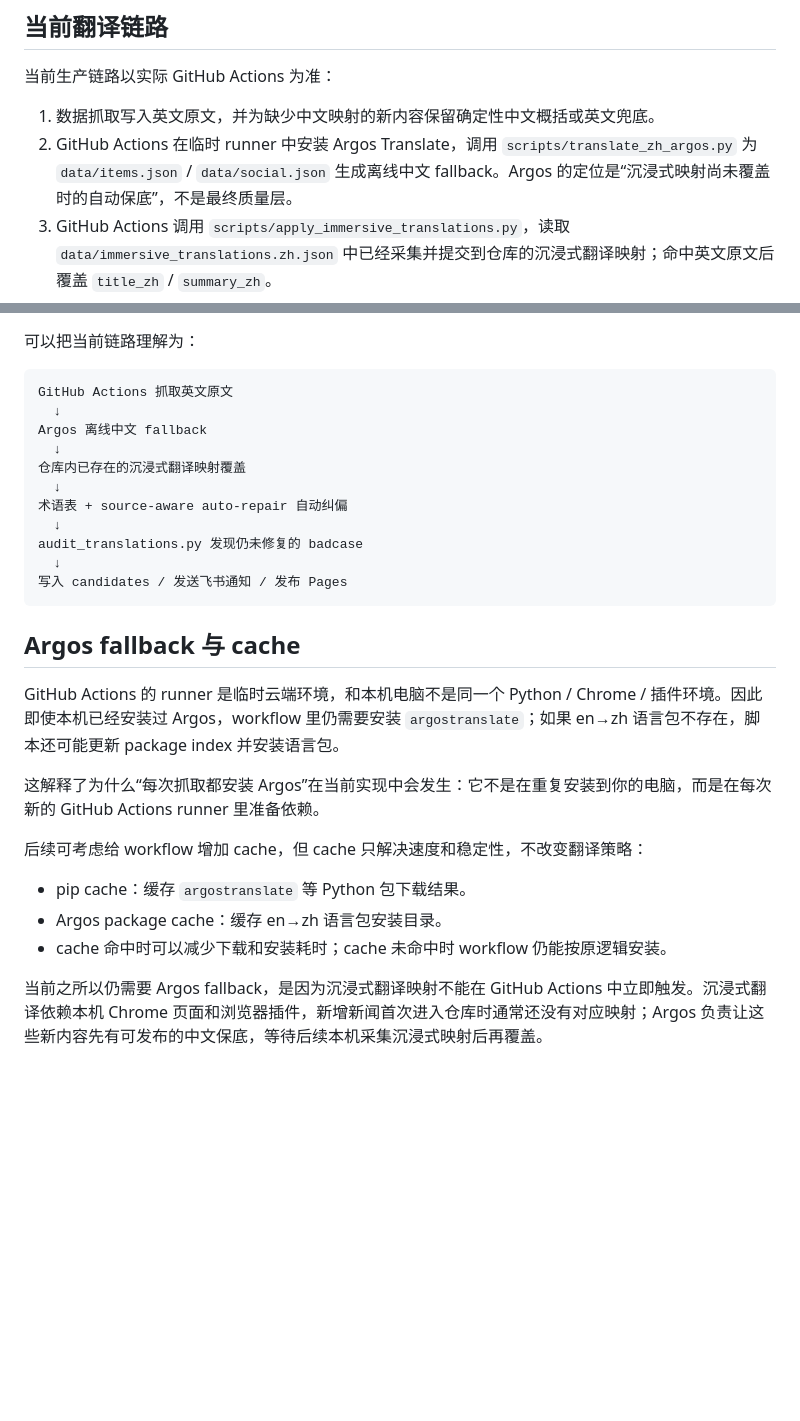
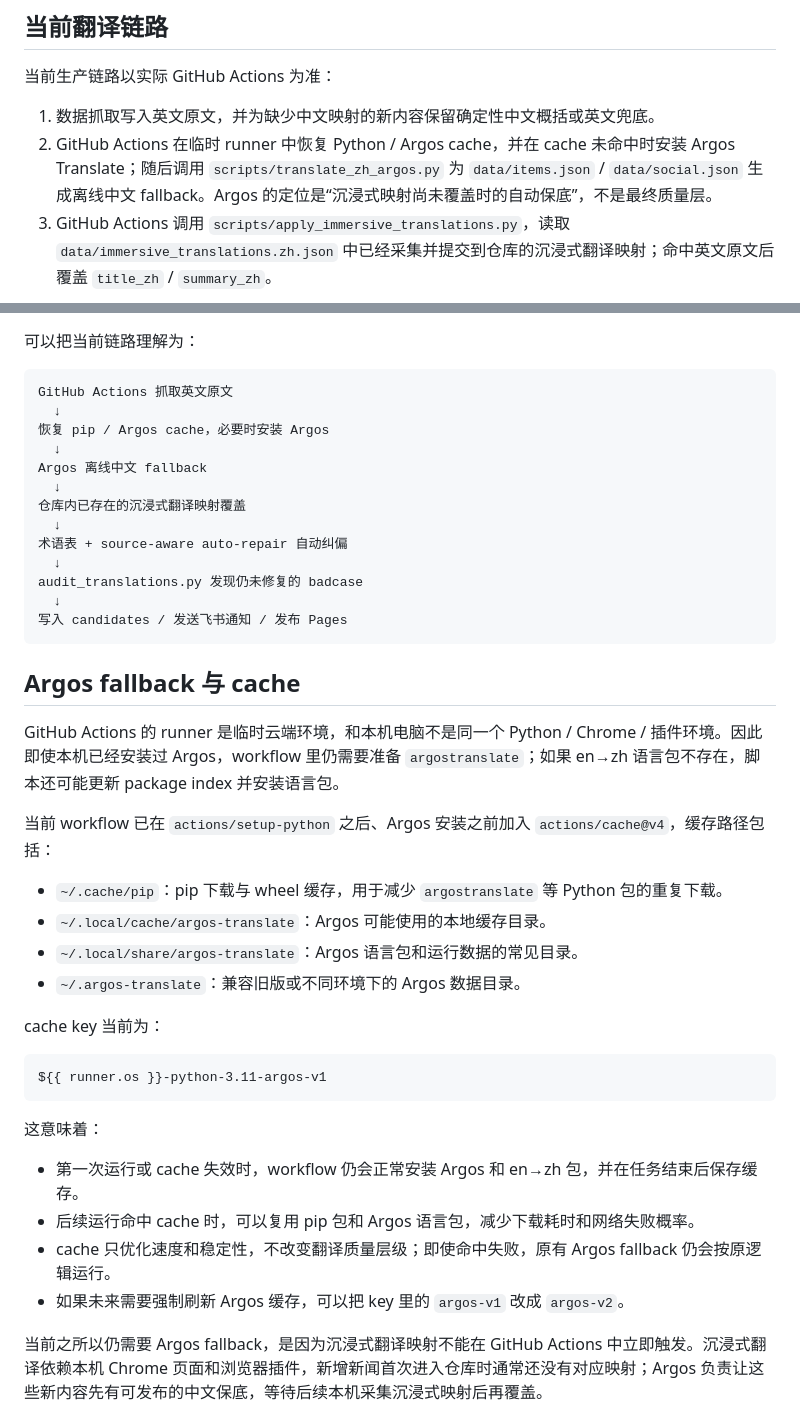
Before and after one commit to ZnonYmitY/piasnews, a Markdown page: docs/translation-optimization.zh-CN.md, 2 parts joined by grey strips. Drawn GitHub-style; blank space fills up the shorter version.

Commit message:
docs: document Actions cache for Argos fallback

````diff
--- a/docs/translation-optimization.zh-CN.md
+++ b/docs/translation-optimization.zh-CN.md
@@ -17,7 +17,7 @@
 当前生产链路以实际 GitHub Actions 为准：
 
 1. 数据抓取写入英文原文，并为缺少中文映射的新内容保留确定性中文概括或英文兜底。
-2. GitHub Actions 在临时 runner 中安装 Argos Translate，调用 `scripts/translate_zh_argos.py` 为 `data/items.json` / `data/social.json` 生成离线中文 fallback。Argos 的定位是“沉浸式映射尚未覆盖时的自动保底”，不是最终质量层。
+2. GitHub Actions 在临时 runner 中恢复 Python / Argos cache，并在 cache 未命中时安装 Argos Translate；随后调用 `scripts/translate_zh_argos.py` 为 `data/items.json` / `data/social.json` 生成离线中文 fallback。Argos 的定位是“沉浸式映射尚未覆盖时的自动保底”，不是最终质量层。
 3. GitHub Actions 调用 `scripts/apply_immersive_translations.py`，读取 `data/immersive_translations.zh.json` 中已经采集并提交到仓库的沉浸式翻译映射；命中英文原文后覆盖 `title_zh` / `summary_zh`。
 4. 沉浸式映射应用时立即执行 deterministic auto-repair：先套用 `data/translation_glossary.csv` 中已批准术语，再根据英文 `source_text` 执行低风险脚本纠偏，例如 `stewards`、`qualifying`、`pole`、`downforce`、`parc ferme`、Monster 联名罐、Red Bull 转会语境等。规则能稳定修正的问题不进入人工 pending。
 5. 飞书审核表和 `data/translation_review.csv` 可保存人工确认样本，但 `status=approved` 不进入默认生产覆盖链路；它只用于训练、评估和后续规则沉淀。
@@ -27,6 +27,8 @@
 
 ```text
 GitHub Actions 抓取英文原文
+  ↓
+恢复 pip / Argos cache，必要时安装 Argos
   ↓
 Argos 离线中文 fallback
   ↓
@@ -41,15 +43,27 @@ audit_translations.py 发现仍未修复的 badcase
 
 ## Argos fallback 与 cache
 
-GitHub Actions 的 runner 是临时云端环境，和本机电脑不是同一个 Python / Chrome / 插件环境。因此即使本机已经安装过 Argos，workflow 里仍需要安装 `argostranslate`；如果 en→zh 语言包不存在，脚本还可能更新 package index 并安装语言包。
+GitHub Actions 的 runner 是临时云端环境，和本机电脑不是同一个 Python / Chrome / 插件环境。因此即使本机已经安装过 Argos，workflow 里仍需要准备 `argostranslate`；如果 en→zh 语言包不存在，脚本还可能更新 package index 并安装语言包。
 
-这解释了为什么“每次抓取都安装 Argos”在当前实现中会发生：它不是在重复安装到你的电脑，而是在每次新的 GitHub Actions runner 里准备依赖。
+当前 workflow 已在 `actions/setup-python` 之后、Argos 安装之前加入 `actions/cache@v4`，缓存路径包括：
 
-后续可考虑给 workflow 增加 cache，但 cache 只解决速度和稳定性，不改变翻译策略：
+- `~/.cache/pip`：pip 下载与 wheel 缓存，用于减少 `argostranslate` 等 Python 包的重复下载。
+- `~/.local/cache/argos-translate`：Argos 可能使用的本地缓存目录。
+- `~/.local/share/argos-translate`：Argos 语言包和运行数据的常见目录。
+- `~/.argos-translate`：兼容旧版或不同环境下的 Argos 数据目录。
 
-- pip cache：缓存 `argostranslate` 等 Python 包下载结果。
-- Argos package cache：缓存 en→zh 语言包安装目录。
-- cache 命中时可以减少下载和安装耗时；cache 未命中时 workflow 仍能按原逻辑安装。
+cache key 当前为：
+
+```text
+${{ runner.os }}-python-3.11-argos-v1
+```
+
+这意味着：
+
+- 第一次运行或 cache 失效时，workflow 仍会正常安装 Argos 和 en→zh 包，并在任务结束后保存缓存。
+- 后续运行命中 cache 时，可以复用 pip 包和 Argos 语言包，减少下载耗时和网络失败概率。
+- cache 只优化速度和稳定性，不改变翻译质量层级；即使命中失败，原有 Argos fallback 仍会按原逻辑运行。
+- 如果未来需要强制刷新 Argos 缓存，可以把 key 里的 `argos-v1` 改成 `argos-v2`。
 
 当前之所以仍需要 Argos fallback，是因为沉浸式翻译映射不能在 GitHub Actions 中立即触发。沉浸式翻译依赖本机 Chrome 页面和浏览器插件，新增新闻首次进入仓库时通常还没有对应映射；Argos 负责让这些新内容先有可发布的中文保底，等待后续本机采集沉浸式映射后再覆盖。
 
````
